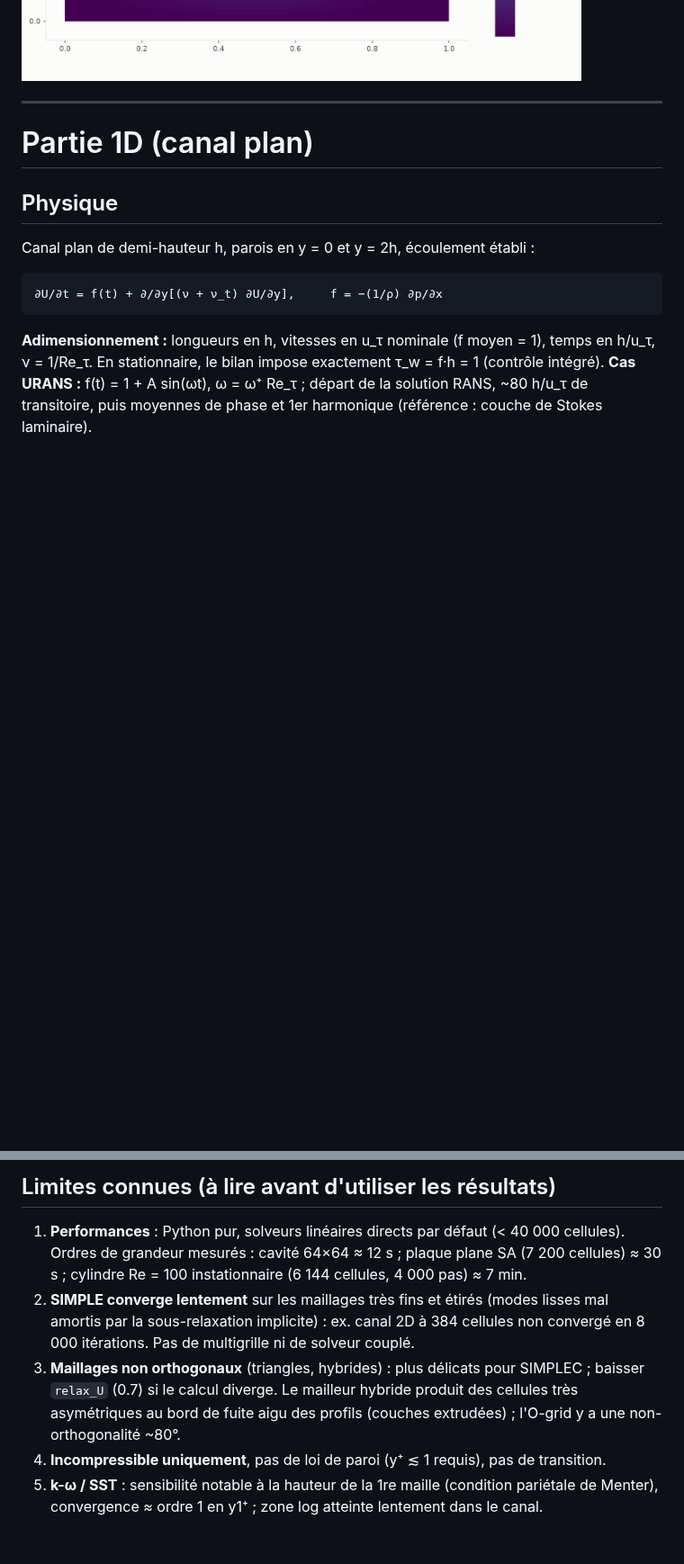
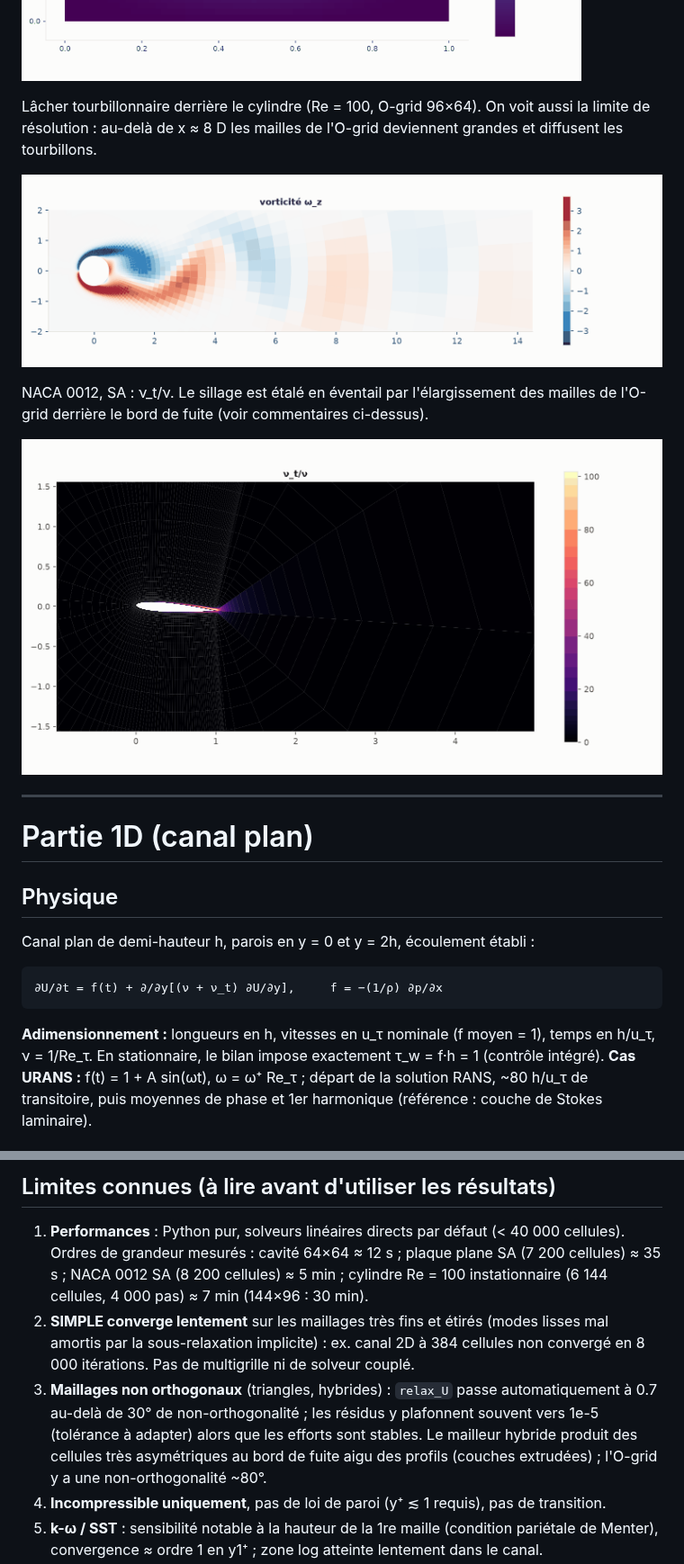
Before and after one commit to Kayoouu/Microrans, a Markdown page: README.md, 2 parts joined by grey strips. Shown at 90% size. Rendered like a GitHub page; pictures changed too: docs/cavite_U.png, docs/cylindre_re100_vorticite.png (added), docs/naca0012_nut.png (added); blank space fills up the shorter version.

```diff
--- a/README.md
+++ b/README.md
@@ -145,6 +155,17 @@ Commentaires honnêtes :
   quelques % près.
 
 ![Cavité](docs/cavite_U.png)
+
+Lâcher tourbillonnaire derrière le cylindre (Re = 100, O-grid 96×64). On voit aussi la limite de
+résolution : au-delà de x ≈ 8 D les mailles de l'O-grid deviennent grandes et diffusent les
+tourbillons.
+
+![Cylindre Re = 100, vorticité](docs/cylindre_re100_vorticite.png)
+
+NACA 0012, SA : ν_t/ν. Le sillage est étalé en éventail par l'élargissement des mailles de
+l'O-grid derrière le bord de fuite (voir commentaires ci-dessus).
+
+![NACA 0012, nu_t](docs/naca0012_nut.png)
 
 ---
 
@@ -216,13 +237,15 @@ trancher.
 ## Limites connues (à lire avant d'utiliser les résultats)
 
 1. **Performances** : Python pur, solveurs linéaires directs par défaut (< 40 000 cellules).
-   Ordres de grandeur mesurés : cavité 64×64 ≈ 12 s ; plaque plane SA (7 200 cellules) ≈ 30 s ;
-   cylindre Re = 100 instationnaire (6 144 cellules, 4 000 pas) ≈ 7 min.
+   Ordres de grandeur mesurés : cavité 64×64 ≈ 12 s ; plaque plane SA (7 200 cellules) ≈ 35 s ;
+   NACA 0012 SA (8 200 cellules) ≈ 5 min ; cylindre Re = 100 instationnaire (6 144 cellules,
+   4 000 pas) ≈ 7 min (144×96 : 30 min).
 2. **SIMPLE converge lentement** sur les maillages très fins et étirés (modes lisses mal amortis
    par la sous-relaxation implicite) : ex. canal 2D à 384 cellules non convergé en 8 000
    itérations. Pas de multigrille ni de solveur couplé.
-3. **Maillages non orthogonaux** (triangles, hybrides) : plus délicats pour SIMPLEC ; baisser
-   `relax_U` (0.7) si le calcul diverge. Le mailleur hybride produit des cellules très asymétriques
+3. **Maillages non orthogonaux** (triangles, hybrides) : `relax_U` passe automatiquement à 0.7
+   au-delà de 30° de non-orthogonalité ; les résidus y plafonnent souvent vers 1e-5 (tolérance à
+   adapter) alors que les efforts sont stables. Le mailleur hybride produit des cellules très asymétriques
    au bord de fuite aigu des profils (couches extrudées) ; l'O-grid y a une non-orthogonalité ~80°.
 4. **Incompressible uniquement**, pas de loi de paroi (y⁺ ≲ 1 requis), pas de transition.
 5. **k-ω / SST** : sensibilité notable à la hauteur de la 1re maille (condition pariétale de
```
Also changed, not shown: other parts of README.md (+11 -1 lines), 6 other files.
